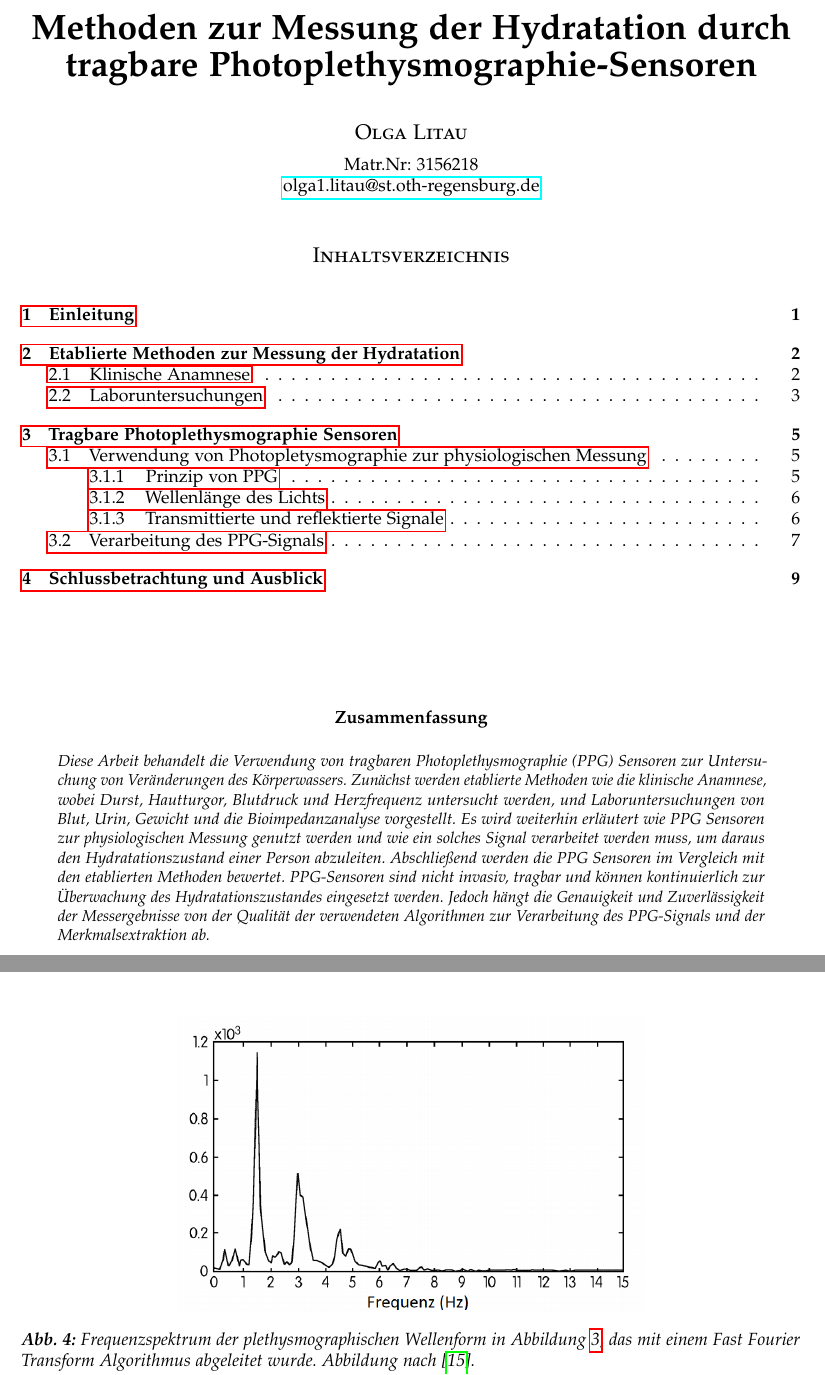
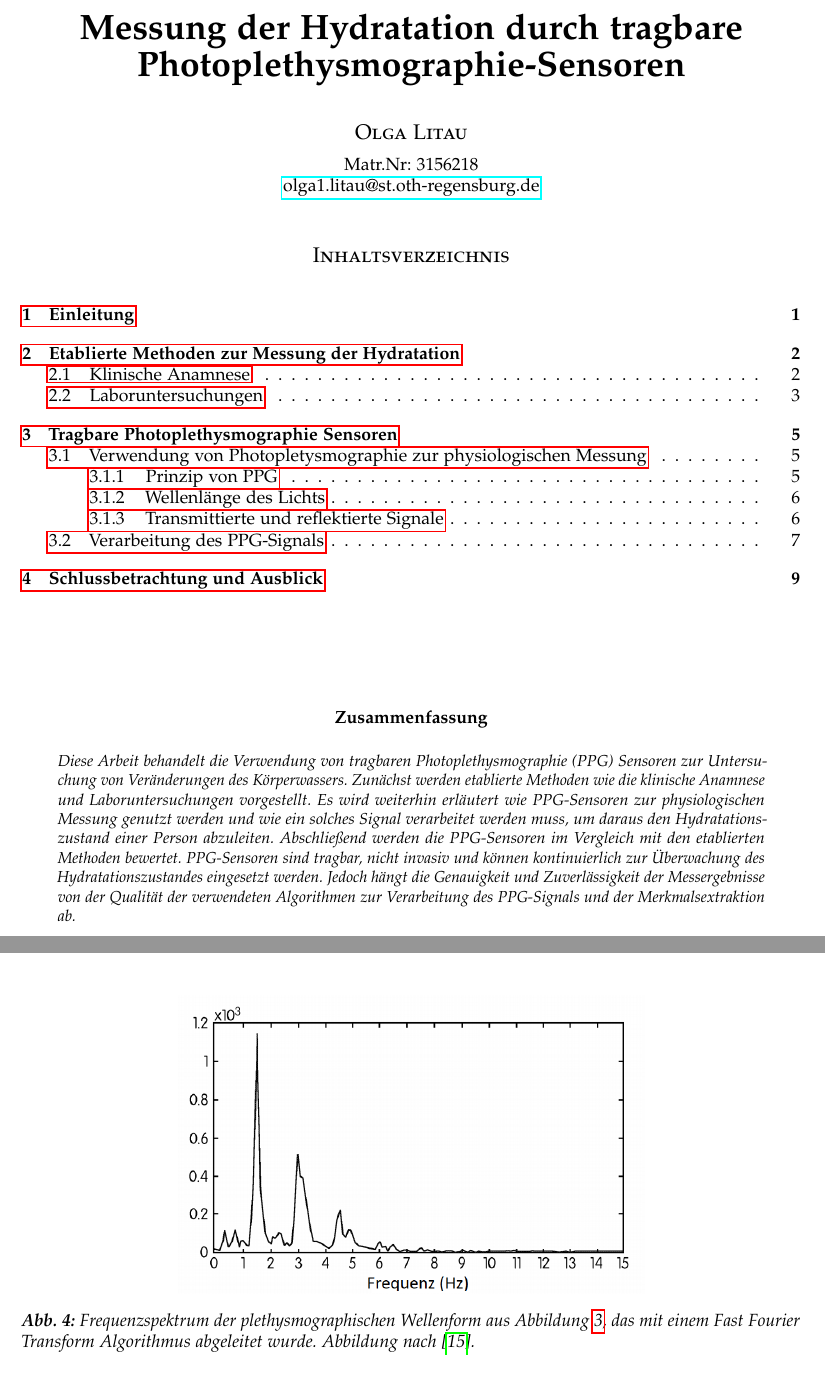
Before and after one commit to oktopopo/wissenschaftliches-seminar, a LaTeX paper (termPaper.tex): two parts of pages 1 and 8 of 11, joined at a grey line, cut so that both start at the same text. Compiled offline with pdfLaTeX.

Commit message:
abgegeben

```diff
--- a/termPaper.tex
+++ b/termPaper.tex
@@ -4,7 +4,7 @@
 % Maketitle metadata
 \title{\vspace{-5mm}%
 	\fontsize{20pt}{10pt}\selectfont
-	\textbf{Methoden zur Messung der Hydratation durch tragbare Photoplethysmographie-Sensoren}
+	\textbf{Messung der Hydratation durch tragbare Photoplethysmographie-Sensoren}
 	}
 \vspace{-5mm}\date{}
 \author{
@@ -52,7 +52,7 @@
           $\cdot$ Prof.~Dr.~Doering}
 %
 	\fancyhead[RE]{Olga Litau}
-	\fancyhead[LO]{Methoden zur Messung der Hydratation durch tragbare Photoplethysmographie
+	\fancyhead[LO]{Messung der Hydratation durch tragbare Photoplethysmographie
 Sensoren}
 	\fancyhead[RO,LE]{\thepage}
 %
@@ -66,10 +66,10 @@ Sensoren}
 \begin{abstract}
 \noindent
 Diese Arbeit behandelt die Verwendung von tragbaren Photoplethysmographie (PPG) Sensoren zur Untersuchung von Veränderungen des Körperwassers.
-Zunächst werden etablierte Methoden wie die klinische Anamnese, wobei Durst, Hautturgor, Blutdruck und Herzfrequenz untersucht werden, und Laboruntersuchungen von Blut, Urin, Gewicht und die Bioimpedanzanalyse vorgestellt.
-Es wird weiterhin erläutert wie PPG Sensoren zur physiologischen Messung genutzt werden und wie ein solches Signal verarbeitet werden muss, um daraus den Hydratationszustand einer Person abzuleiten.
-Abschließend werden die PPG Sensoren im Vergleich mit den etablierten Methoden bewertet.
-PPG-Sensoren sind nicht invasiv, tragbar und können kontinuierlich zur Überwachung des Hydratationszustandes eingesetzt werden.
+Zunächst werden etablierte Methoden wie die klinische Anamnese und Laboruntersuchungen vorgestellt.
+Es wird weiterhin erläutert wie PPG-Sensoren zur physiologischen Messung genutzt werden und wie ein solches Signal verarbeitet werden muss, um daraus den Hydratationszustand einer Person abzuleiten.
+Abschließend werden die PPG-Sensoren im Vergleich mit den etablierten Methoden bewertet.
+PPG-Sensoren sind tragbar, nicht invasiv und können kontinuierlich zur Überwachung des Hydratationszustandes eingesetzt werden.
 Jedoch hängt die Genauigkeit und Zuverlässigkeit der Messergebnisse von der Qualität der verwendeten Algorithmen zur Verarbeitung des PPG-Signals und der Merkmalsextraktion ab.
 
 \end{abstract}
@@ -326,7 +325,7 @@ Daher ist die Veränderung des reflektierten grünen Lichts größer als die des
 \begin{figure*}[ht]
 	\centering
 	\includegraphics[width=0.6\linewidth]{images/welle_fft.png}
-	\caption{Frequenzspektrum der plethysmographischen Wellenform in Abbildung \ref{verarbeitung}, das mit einem Fast Fourier Transform Algorithmus abgeleitet wurde. Abbildung nach \cite{mcpherson2015systems}.}
+	\caption{Frequenzspektrum der plethysmographischen Wellenform aus Abbildung \ref{verarbeitung}, das mit einem Fast Fourier Transform Algorithmus abgeleitet wurde. Abbildung nach \cite{mcpherson2015systems}.}
 	\label{fft}
 \end{figure*}
 
```
Also changed, not shown: termPaper.pdf, termPaper.tex (11 more changed lines), 4 other files.
